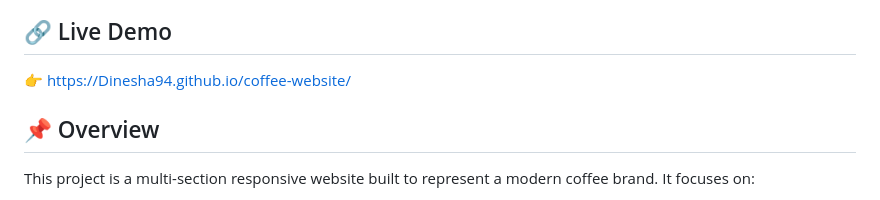
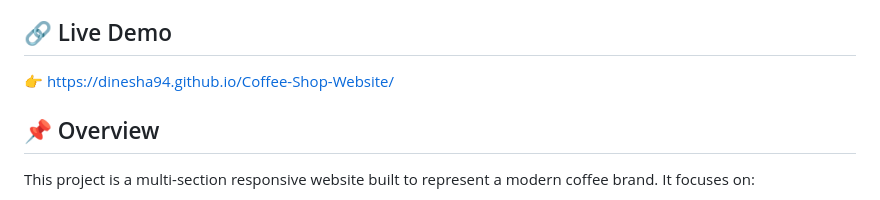
Before and after one commit to Dinesha94/Coffee-Shop-Website, a Markdown page: README.md, the part around the change. Rendered like a GitHub page.

Commit message:
Update live demo link in README

```diff
--- a/README.md
+++ b/README.md
@@ -10,7 +10,7 @@ A visually appealing and fully responsive coffee shop website designed to simula
 
 ## 🔗 Live Demo
 
-👉 https://Dinesha94.github.io/coffee-website/
+👉 https://dinesha94.github.io/Coffee-Shop-Website/
 
 ## 📌 Overview
 
```
